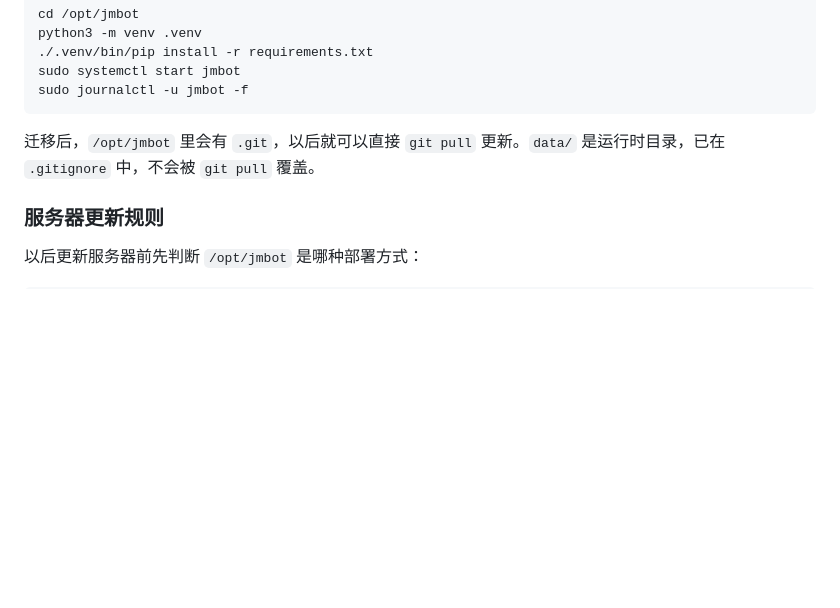
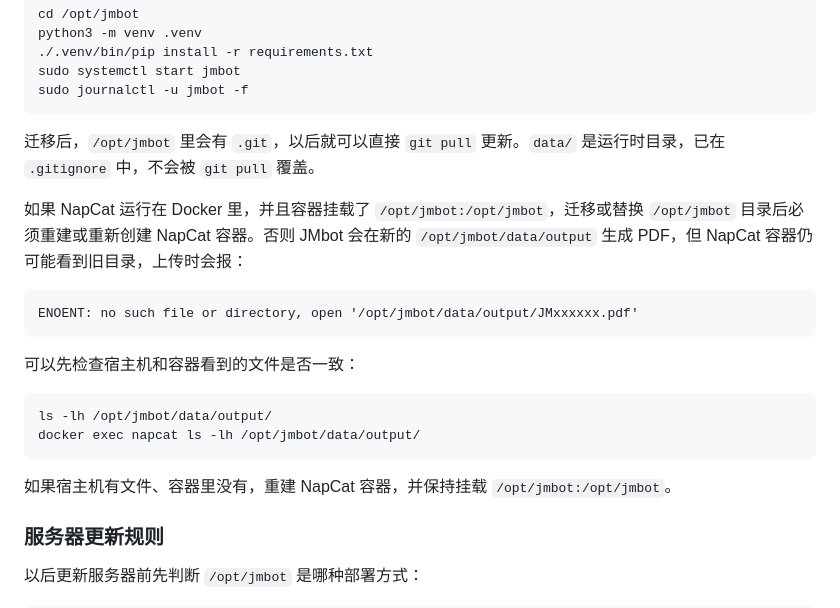
Before and after one commit to lyj00422/JM-bot, a Markdown page: README.md, the part around the change. Rendered like a GitHub page; blank space fills up the shorter version.

Commit message:
docs: note NapCat mount refresh after migration

````diff
--- a/README.md
+++ b/README.md
@@ -179,6 +179,21 @@ sudo journalctl -u jmbot -f
 
 迁移后，`/opt/jmbot` 里会有 `.git`，以后就可以直接 `git pull` 更新。`data/` 是运行时目录，已在 `.gitignore` 中，不会被 `git pull` 覆盖。
 
+如果 NapCat 运行在 Docker 里，并且容器挂载了 `/opt/jmbot:/opt/jmbot`，迁移或替换 `/opt/jmbot` 目录后必须重建或重新创建 NapCat 容器。否则 JMbot 会在新的 `/opt/jmbot/data/output` 生成 PDF，但 NapCat 容器仍可能看到旧目录，上传时会报：
+
+```text
+ENOENT: no such file or directory, open '/opt/jmbot/data/output/JMxxxxxx.pdf'
+```
+
+可以先检查宿主机和容器看到的文件是否一致：
+
+```bash
+ls -lh /opt/jmbot/data/output/
+docker exec napcat ls -lh /opt/jmbot/data/output/
+```
+
+如果宿主机有文件、容器里没有，重建 NapCat 容器，并保持挂载 `/opt/jmbot:/opt/jmbot`。
+
 ### 服务器更新规则
 
 以后更新服务器前先判断 `/opt/jmbot` 是哪种部署方式：
````
